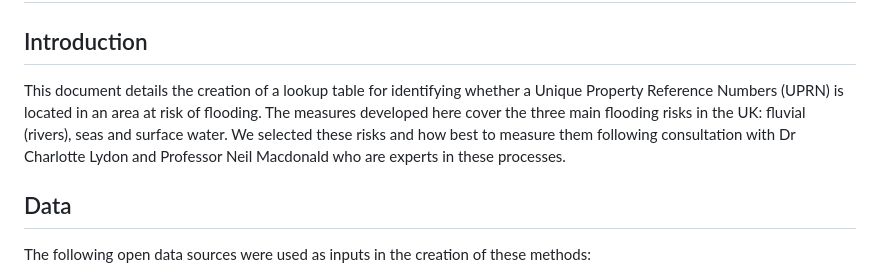
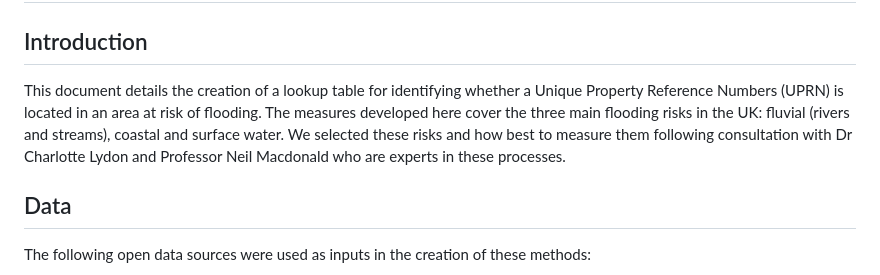
Before and after one commit to markagreen/groundswell_indicators, a Markdown page: flood risk/readme.md, the part around the change. Drawn GitHub-style.

Commit message:
Update readme.md
Minor spelling mistakes

```diff
--- a/flood risk/readme.md
+++ b/flood risk/readme.md
@@ -2,7 +2,7 @@
 
 ## Introduction
 
-This document details the creation of a lookup table for identifying whether a Unique Property Reference Numbers (UPRN) is located in an area at risk of flooding. The measures developed here cover the three main flooding risks in the UK: fluvial (rivers), seas and surface water. We selected these risks and how best to measure them following consultation with Dr Charlotte Lydon and Professor Neil Macdonald who are experts in these processes.
+This document details the creation of a lookup table for identifying whether a Unique Property Reference Numbers (UPRN) is located in an area at risk of flooding. The measures developed here cover the three main flooding risks in the UK: fluvial (rivers and streams), coastal and surface water. We selected these risks and how best to measure them following consultation with Dr Charlotte Lydon and Professor Neil Macdonald who are experts in these processes.
 
 ## Data
 
```
